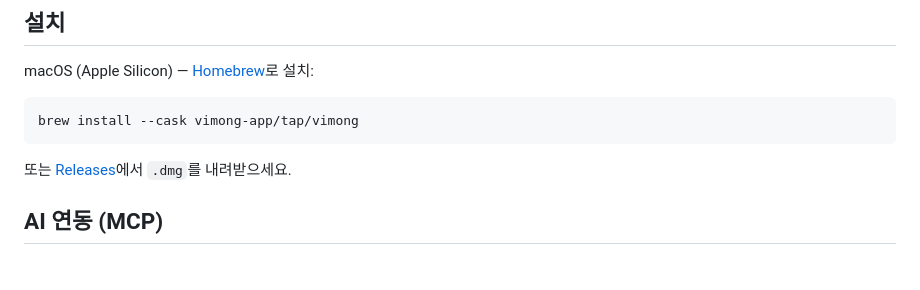
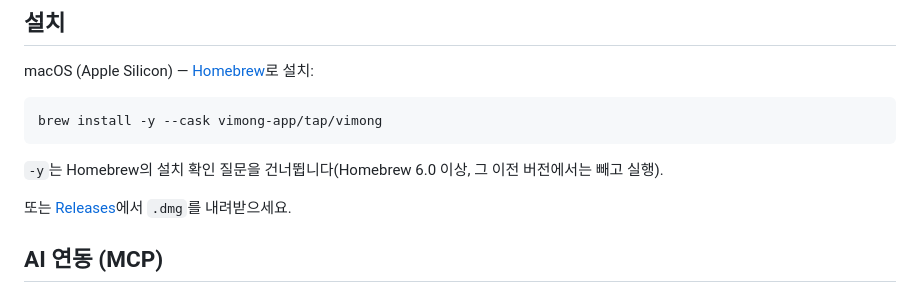
Before and after one commit to vimong-app/vimong, a Markdown page: README.ko.md, the part around the change. GitHub-like rendering; blank space fills up the shorter version.

Commit message:
Add -y to the Homebrew install command in README
Skips Homebrew's confirmation prompt; note that it needs Homebrew 6.0+.

Co-Authored-By: Claude Opus 5.5 <noreply@anthropic.com>

````diff
--- a/README.ko.md
+++ b/README.ko.md
@@ -47,8 +47,10 @@ Vimong은 화면을 마우스로 스크롤하는 대신 `j`/`k`/`gg`/`G` 같은
 macOS (Apple Silicon) — [Homebrew](https://brew.sh)로 설치:
 
 ```bash
-brew install --cask vimong-app/tap/vimong
+brew install -y --cask vimong-app/tap/vimong
 ```
+
+`-y`는 Homebrew의 설치 확인 질문을 건너뜁니다(Homebrew 6.0 이상, 그 이전 버전에서는 빼고 실행).
 
 또는 [Releases](https://github.com/vimong-app/vimong/releases/latest)에서 `.dmg`를 내려받으세요.
 
````
Also changed, not shown: README.md (+3 -1 lines).
